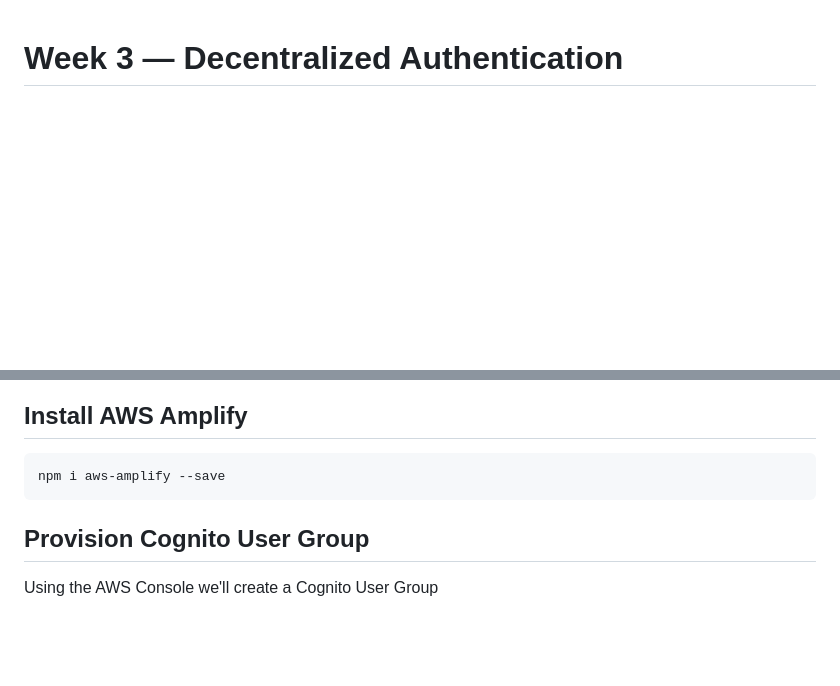
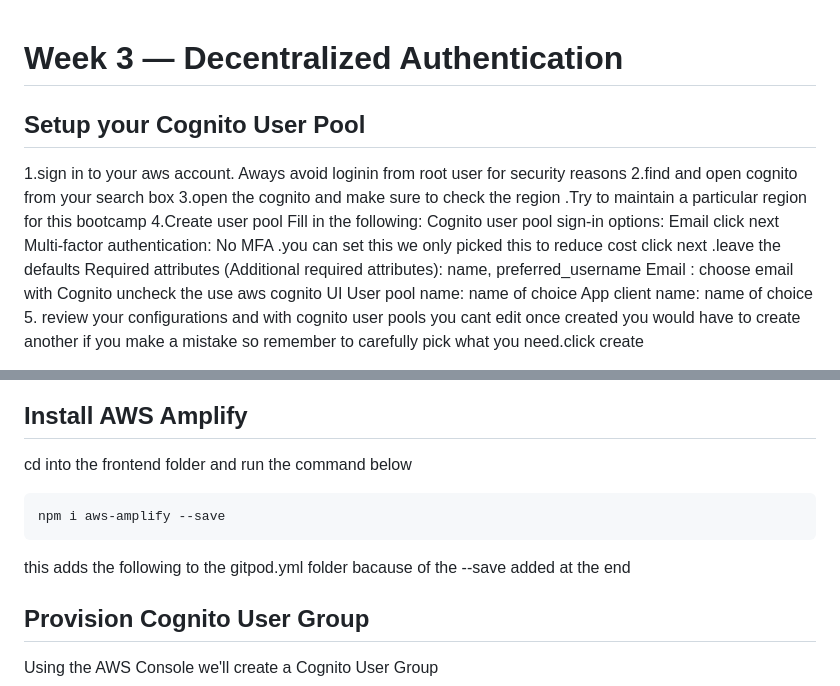
Before and after one commit to redzamunda/aws-bootcamp-cruddur-2023, a Markdown page: journal/week3.md, 2 parts joined by grey strips. Drawn GitHub-style; blank space fills up the shorter version.

Commit message:
setup cognito user pool

````diff
--- a/journal/week3.md
+++ b/journal/week3.md
@@ -1,2 +1,17 @@
 # Week 3 — Decentralized Authentication
 
+## Setup your Cognito User Pool
+1.sign in to your aws account. Aways avoid loginin from root user for security reasons
+2.find and open cognito from your search box
+3.open the cognito and make sure to check the region .Try to maintain a particular region for this bootcamp
+4.Create user pool
+Fill in the following:
+Cognito user pool sign-in options: Email click next
+Multi-factor authentication: No MFA .you can set this we only picked this to reduce cost click next .leave the defaults
+Required attributes (Additional required attributes): name, preferred_username
+Email : choose email with Cognito
+uncheck the use  aws cognito UI
+User pool name: name of choice
+App client name: name of choice
+5. review your configurations and with cognito user pools you cant edit once created you would have to create another if you make a mistake so remember to carefully pick what you need.click create
+
@@ -3,8 +21,11 @@
 ## Install AWS Amplify
+cd into the frontend folder and run the command below
 
 ```sh
 npm i aws-amplify --save
 ```
+this adds the following to the gitpod.yml folder bacause of the --save added at the end
+
 
 ## Provision Cognito User Group
 
````
Also changed, not shown: other parts of journal/week3.md (+3 -0 lines).
